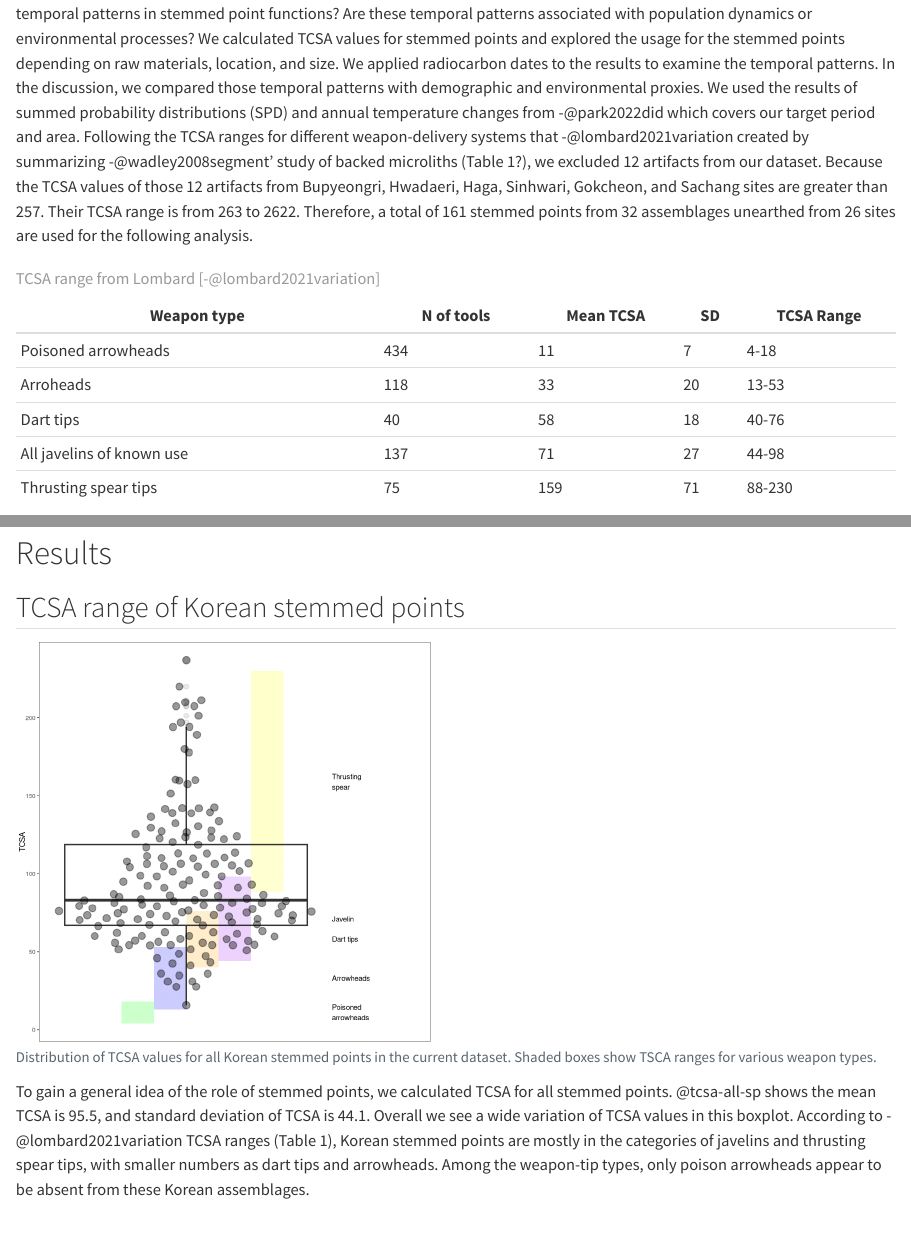
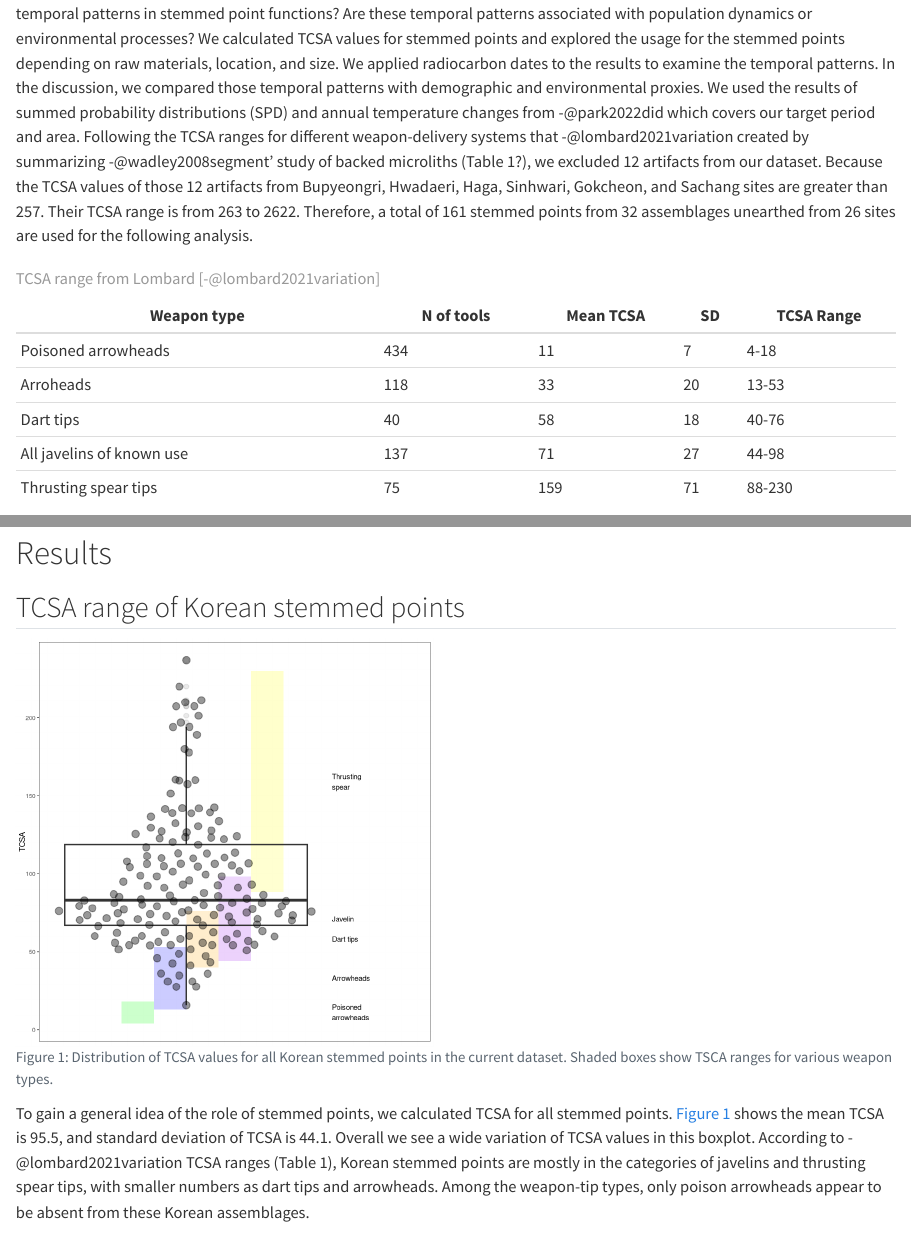
Before and after one commit to parkgayoung/tcsakoreanpaleolithic, a Quarto document (analysis/paper/paper.qmd): the page in a window 1100 px wide, from 5830 px down, and a second part further down, joined at a grey line. Rendered offline with R 4.5, knitr and Pandoc in place of Quarto, with nearby package versions; drawn as R Markdown's standard HTML page in place of the format the file asks for; some code elsewhere in the file could not run offline; a font, style sheet, LaTeX package, included part or bibliography that could not be used is replaced or left out.

Commit message:
the chunk label needs fig-xxx for captions to work

````diff
--- a/analysis/paper/paper.qmd
+++ b/analysis/paper/paper.qmd
@@ -308,7 +308,7 @@ The entire R code [@core2021team] and data files used for all the analysis and v
 ## TCSA range of Korean stemmed points
 
 ```{r}
-#| label: tcsa-all-sp
+#| label: fig-tcsa-all-sp
 #| fig-cap: Distribution of TCSA values for all Korean stemmed points in the current dataset. Shaded boxes show TSCA ranges for various weapon types.
 #| fig-width:   4.5
 #| fig-height:  4.4
@@ -402,7 +402,7 @@ ggplot(tcsa,
   labs(y = "TCSA")
 ```
 
-To gain a general idea of the role of stemmed points, we calculated TCSA for all stemmed points. @tcsa-all-sp shows the mean TCSA is `r round(mean(tcsa$min_tcsa), digits=1)`, and standard deviation of TCSA is `r round(sd(tcsa$min_tcsa), digits=1)`. Overall we see a wide variation of TCSA values in this boxplot. According to -@lombard2021variation TCSA ranges (Table 1), Korean stemmed points are mostly in the categories of javelins and thrusting spear tips, with smaller numbers as dart tips and arrowheads. Among the weapon-tip types, only poison arrowheads appear to be absent from these Korean assemblages.
+To gain a general idea of the role of stemmed points, we calculated TCSA for all stemmed points. @fig-tcsa-all-sp shows the mean TCSA is `r round(mean(tcsa$min_tcsa), digits=1)`, and standard deviation of TCSA is `r round(sd(tcsa$min_tcsa), digits=1)`. Overall we see a wide variation of TCSA values in this boxplot. According to -@lombard2021variation TCSA ranges (Table 1), Korean stemmed points are mostly in the categories of javelins and thrusting spear tips, with smaller numbers as dart tips and arrowheads. Among the weapon-tip types, only poison arrowheads appear to be absent from these Korean assemblages.
 
 ## Variation by raw material
 
````
